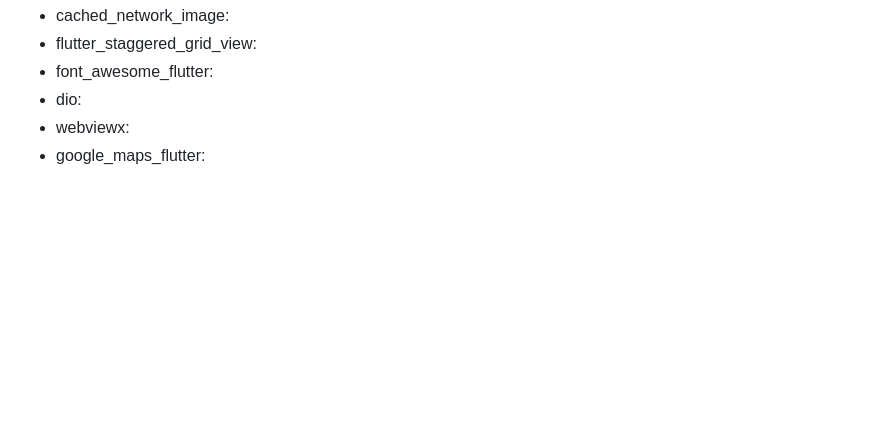
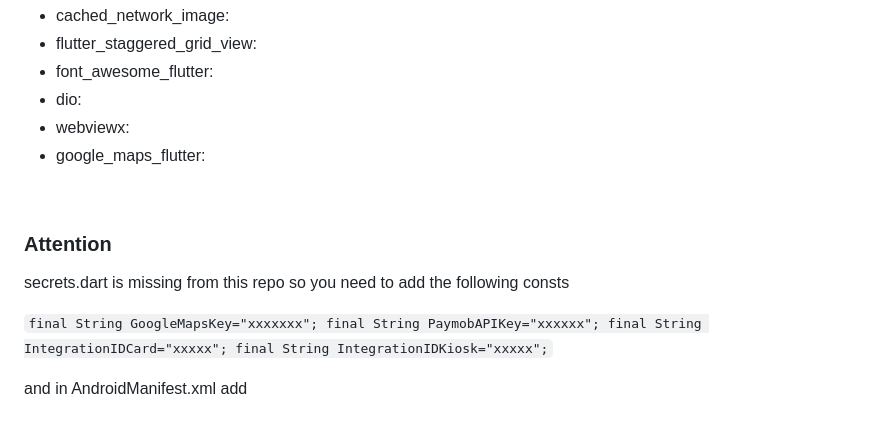
Before and after one commit to mo7amedaliEbaid/online-shop, a Markdown page: README.md, the part around the change printed below. Drawn GitHub-style; blank space fills up the shorter version.

```diff
--- a/README.md
+++ b/README.md
@@ -51,3 +51,18 @@ By using firebase as a backend, I developed a flutter app for shoping online.
 
 <br/>
 
+### Attention
+
+secrets.dart is missing from this repo so you need to add the following consts
+<br/>
+
+``
+final String GoogleMapsKey="xxxxxxx";
+final String PaymobAPIKey="xxxxxx";
+final String IntegrationIDCard="xxxxx";
+final String IntegrationIDKiosk="xxxxx";
+``
+<br/>
+
+and in AndroidManifest.xml add
+
```
Also changed, not shown: other parts of README.md (+9 -0 lines).
